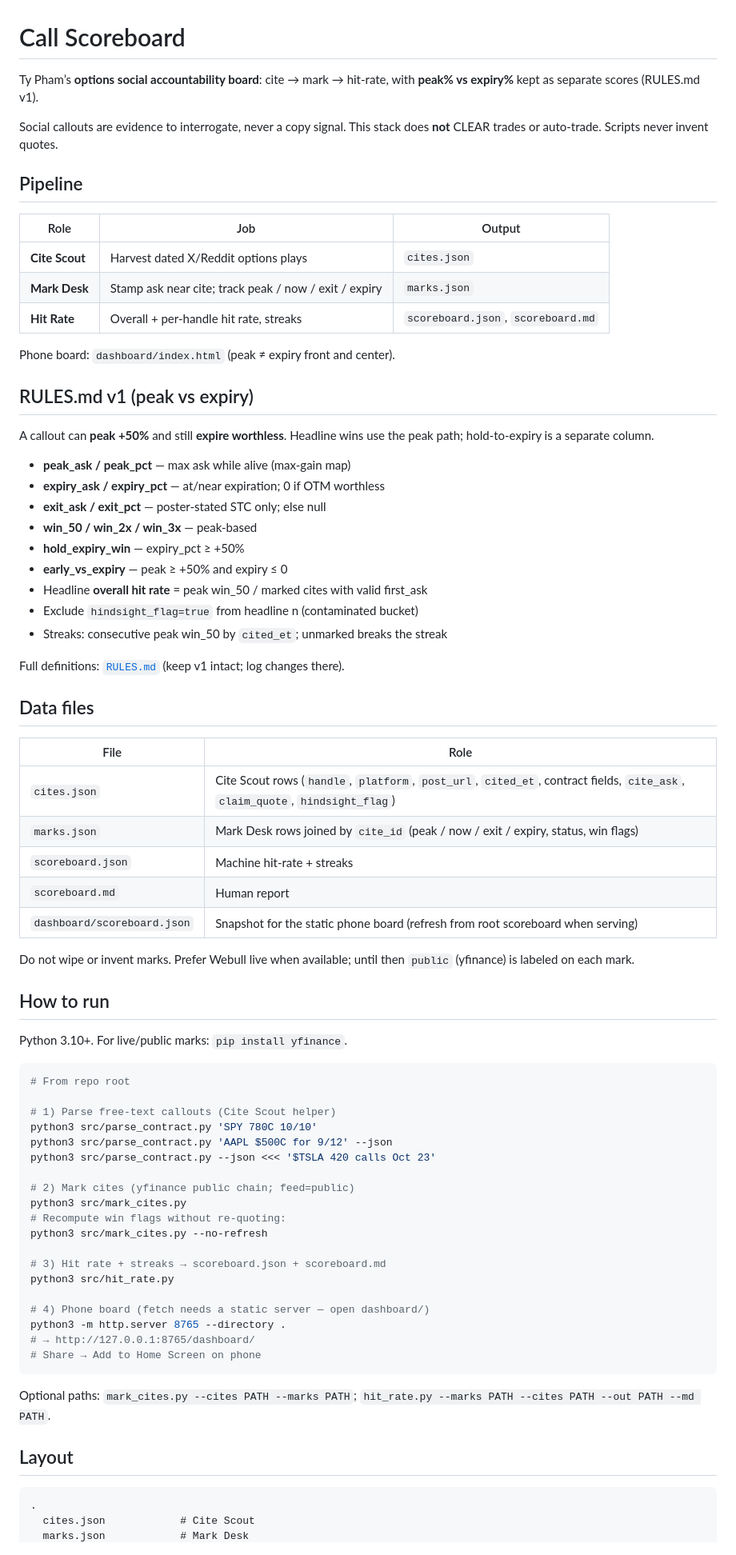
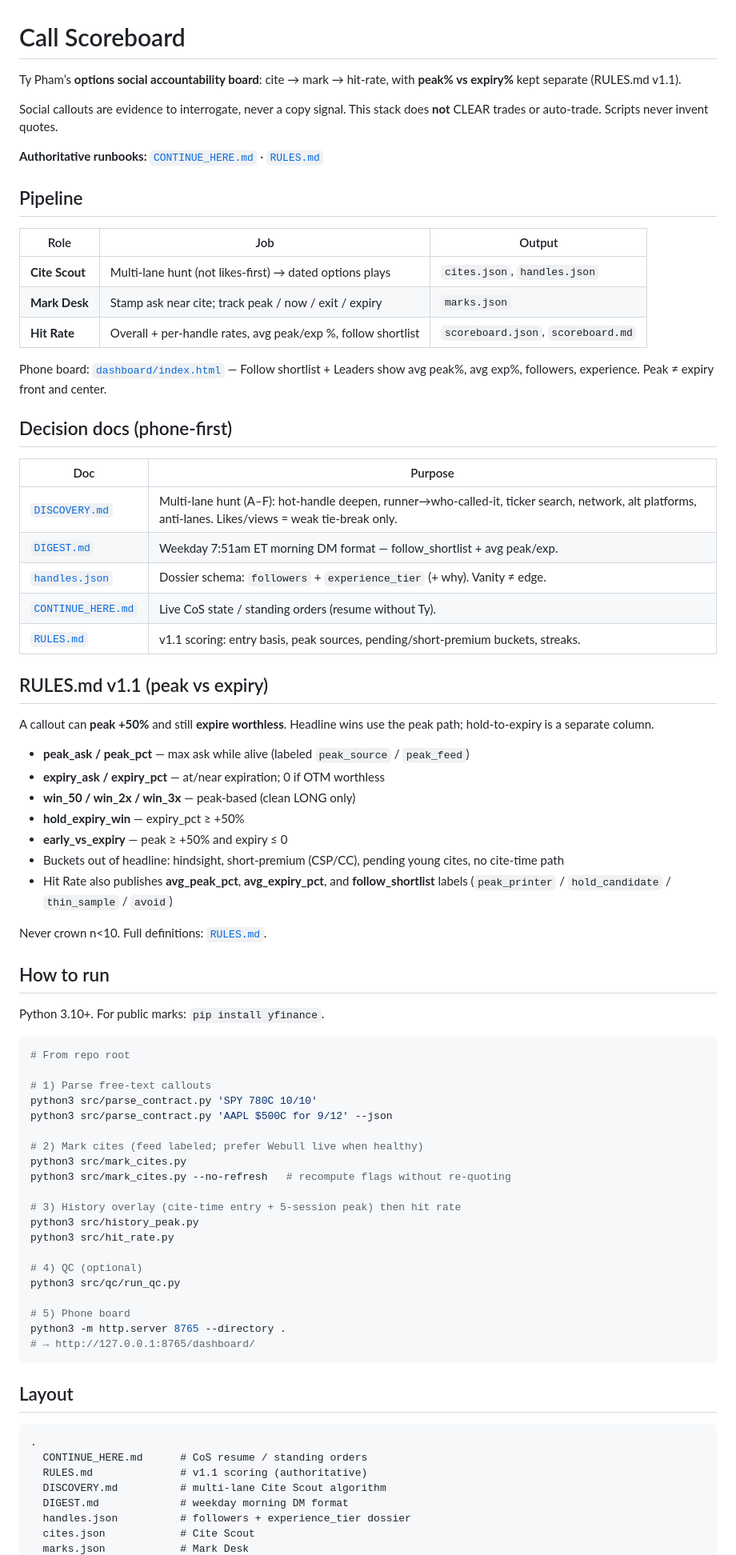
Before and after one commit to tyrizzeh/call-scoreboard, a Markdown page: README.md, the part around one of its changes. Shown at 80% size. Drawn GitHub-style.

Commit message:
feat: import Call Scoreboard board files (cite→mark→hit-rate)

````diff
--- a/README.md
+++ b/README.md
@@ -1,78 +1,80 @@
 # Call Scoreboard
 
-Ty Pham’s **options social accountability board**: cite → mark → hit-rate, with **peak% vs expiry%** kept as separate scores (RULES.md v1).
+Ty Pham’s **options social accountability board**: cite → mark → hit-rate, with **peak% vs expiry%** kept separate (RULES.md v1.1).
 
 Social callouts are evidence to interrogate, never a copy signal. This stack does **not** CLEAR trades or auto-trade. Scripts never invent quotes.
+
+**Authoritative runbooks:** [`CONTINUE_HERE.md`](CONTINUE_HERE.md) · [`RULES.md`](RULES.md)
 
 ## Pipeline
 
 | Role | Job | Output |
 |------|-----|--------|
-| **Cite Scout** | Harvest dated X/Reddit options plays | `cites.json` |
+| **Cite Scout** | Multi-lane hunt (not likes-first) → dated options plays | `cites.json`, `handles.json` |
 | **Mark Desk** | Stamp ask near cite; track peak / now / exit / expiry | `marks.json` |
-| **Hit Rate** | Overall + per-handle hit rate, streaks | `scoreboard.json`, `scoreboard.md` |
+| **Hit Rate** | Overall + per-handle rates, avg peak/exp %, follow shortlist | `scoreboard.json`, `scoreboard.md` |
 
-Phone board: `dashboard/index.html` (peak ≠ expiry front and center).
+Phone board: [`dashboard/index.html`](dashboard/index.html) — Follow shortlist + Leaders show avg peak%, avg exp%, followers, experience. Peak ≠ expiry front and center.
 
-## RULES.md v1 (peak vs expiry)
+## Decision docs (phone-first)
+
+| Doc | Purpose |
+|-----|---------|
+| [`DISCOVERY.md`](DISCOVERY.md) | Multi-lane hunt (A–F): hot-handle deepen, runner→who-called-it, ticker search, network, alt platforms, anti-lanes. Likes/views = weak tie-break only. |
+| [`DIGEST.md`](DIGEST.md) | Weekday 7:51am ET morning DM format — follow_shortlist + avg peak/exp. |
+| [`handles.json`](handles.json) | Dossier schema: `followers` + `experience_tier` (+ why). Vanity ≠ edge. |
+| [`CONTINUE_HERE.md`](CONTINUE_HERE.md) | Live CoS state / standing orders (resume without Ty). |
+| [`RULES.md`](RULES.md) | v1.1 scoring: entry basis, peak sources, pending/short-premium buckets, streaks. |
+
+## RULES.md v1.1 (peak vs expiry)
 
 A callout can **peak +50%** and still **expire worthless**. Headline wins use the peak path; hold-to-expiry is a separate column.
 
-- **peak_ask / peak_pct** — max ask while alive (max-gain map)
+- **peak_ask / peak_pct** — max ask while alive (labeled `peak_source` / `peak_feed`)
 - **expiry_ask / expiry_pct** — at/near expiration; 0 if OTM worthless
-- **exit_ask / exit_pct** — poster-stated STC only; else null
-- **win_50 / win_2x / win_3x** — peak-based
+- **win_50 / win_2x / win_3x** — peak-based (clean LONG only)
 - **hold_expiry_win** — expiry_pct ≥ +50%
 - **early_vs_expiry** — peak ≥ +50% and expiry ≤ 0
-- Headline **overall hit rate** = peak win_50 / marked cites with valid first_ask
-- Exclude `hindsight_flag=true` from headline n (contaminated bucket)
-- Streaks: consecutive peak win_50 by `cited_et`; unmarked breaks the streak
+- Buckets out of headline: hindsight, short-premium (CSP/CC), pending young cites, no cite-time path
+- Hit Rate also publishes **avg_peak_pct**, **avg_expiry_pct**, and **follow_shortlist** labels (`peak_printer` / `hold_candidate` / `thin_sample` / `avoid`)
 
-Full definitions: [`RULES.md`](RULES.md) (keep v1 intact; log changes there).
-
-## Data files
-
-| File | Role |
-|------|------|
-| `cites.json` | Cite Scout rows (`handle`, `platform`, `post_url`, `cited_et`, contract fields, `cite_ask`, `claim_quote`, `hindsight_flag`) |
-| `marks.json` | Mark Desk rows joined by `cite_id` (peak / now / exit / expiry, status, win flags) |
-| `scoreboard.json` | Machine hit-rate + streaks |
-| `scoreboard.md` | Human report |
-| `dashboard/scoreboard.json` | Snapshot for the static phone board (refresh from root scoreboard when serving) |
-
-Do not wipe or invent marks. Prefer Webull live when available; until then `public` (yfinance) is labeled on each mark.
+Never crown n&lt;10. Full definitions: [`RULES.md`](RULES.md).
 
 ## How to run
 
-Python 3.10+. For live/public marks: `pip install yfinance`.
+Python 3.10+. For public marks: `pip install yfinance`.
 
 ```bash
 # From repo root
 
-# 1) Parse free-text callouts (Cite Scout helper)
+# 1) Parse free-text callouts
 python3 src/parse_contract.py 'SPY 780C 10/10'
 python3 src/parse_contract.py 'AAPL $500C for 9/12' --json
-python3 src/parse_contract.py --json <<< '$TSLA 420 calls Oct 23'
 
-# 2) Mark cites (yfinance public chain; feed=public)
+# 2) Mark cites (feed labeled; prefer Webull live when healthy)
 python3 src/mark_cites.py
-# Recompute win flags without re-quoting:
-python3 src/mark_cites.py --no-refresh
+python3 src/mark_cites.py --no-refresh   # recompute flags without re-quoting
 
-# 3) Hit rate + streaks → scoreboard.json + scoreboard.md
+# 3) History overlay (cite-time entry + 5-session peak) then hit rate
+python3 src/history_peak.py
 python3 src/hit_rate.py
 
-# 4) Phone board (fetch needs a static server — open dashboard/)
+# 4) QC (optional)
+python3 src/qc/run_qc.py
+
+# 5) Phone board
 python3 -m http.server 8765 --directory .
 # → http://127.0.0.1:8765/dashboard/
-# Share → Add to Home Screen on phone
 ```
-
-Optional paths: `mark_cites.py --cites PATH --marks PATH`; `hit_rate.py --marks PATH --cites PATH --out PATH --md PATH`.
 
 ## Layout
 
 ```
 .
+  CONTINUE_HERE.md      # CoS resume / standing orders
+  RULES.md              # v1.1 scoring (authoritative)
+  DISCOVERY.md          # multi-lane Cite Scout algorithm
+  DIGEST.md             # weekday morning DM format
+  handles.json          # followers + experience_tier dossier
   cites.json            # Cite Scout
   marks.json            # Mark Desk
````
Also changed, not shown: other parts of README.md (+9 -17 lines).
